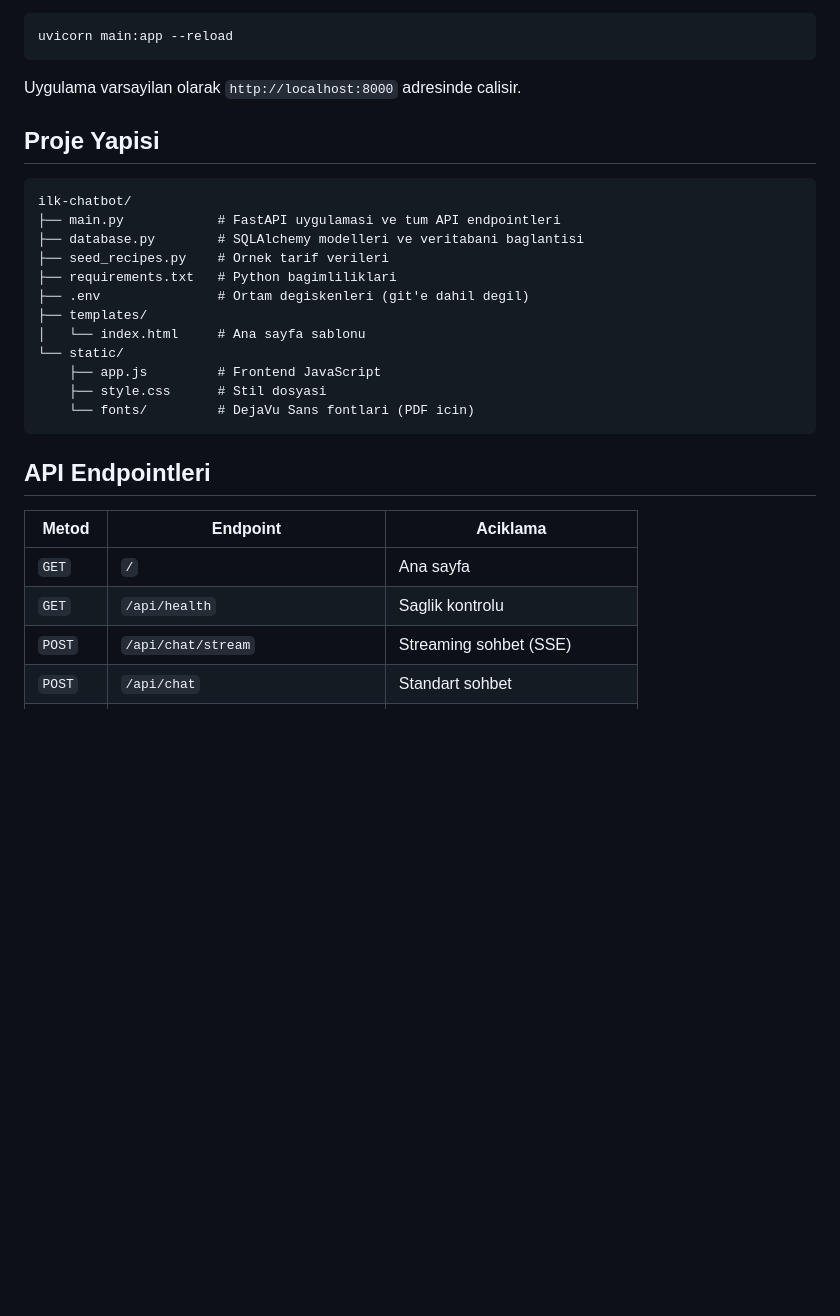
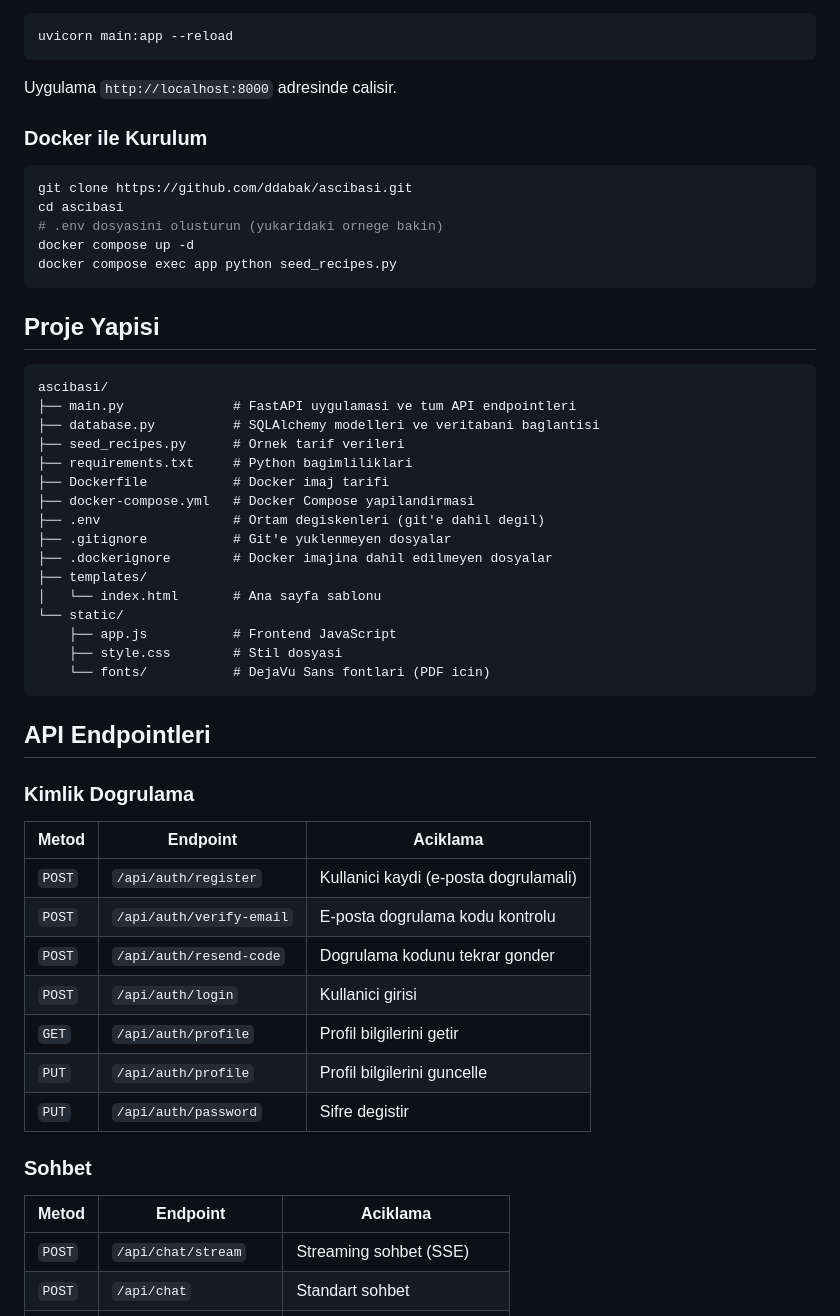
Before and after one commit to ddabak/ascibasi, a Markdown page: README.md, the part around one of its changes. GitHub-like rendering; blank space fills up the shorter version.

````diff
--- a/README.md
+++ b/README.md
@@ -87,30 +109,54 @@ python seed_recipes.py
 uvicorn main:app --reload
 ```
 
-Uygulama varsayilan olarak `http://localhost:8000` adresinde calisir.
+Uygulama `http://localhost:8000` adresinde calisir.
+
+### Docker ile Kurulum
+
+```bash
+git clone https://github.com/ddabak/ascibasi.git
+cd ascibasi
+# .env dosyasini olusturun (yukaridaki ornege bakin)
+docker compose up -d
+docker compose exec app python seed_recipes.py
+```
 
 ## Proje Yapisi
 
 ```
-ilk-chatbot/
-├── main.py            # FastAPI uygulamasi ve tum API endpointleri
-├── database.py        # SQLAlchemy modelleri ve veritabani baglantisi
-├── seed_recipes.py    # Ornek tarif verileri
-├── requirements.txt   # Python bagimliliklari
-├── .env               # Ortam degiskenleri (git'e dahil degil)
+ascibasi/
+├── main.py              # FastAPI uygulamasi ve tum API endpointleri
+├── database.py          # SQLAlchemy modelleri ve veritabani baglantisi
+├── seed_recipes.py      # Ornek tarif verileri
+├── requirements.txt     # Python bagimliliklari
+├── Dockerfile           # Docker imaj tarifi
+├── docker-compose.yml   # Docker Compose yapilandirmasi
+├── .env                 # Ortam degiskenleri (git'e dahil degil)
+├── .gitignore           # Git'e yuklenmeyen dosyalar
+├── .dockerignore        # Docker imajina dahil edilmeyen dosyalar
 ├── templates/
-│   └── index.html     # Ana sayfa sablonu
+│   └── index.html       # Ana sayfa sablonu
 └── static/
-    ├── app.js         # Frontend JavaScript
-    ├── style.css      # Stil dosyasi
-    └── fonts/         # DejaVu Sans fontlari (PDF icin)
+    ├── app.js           # Frontend JavaScript
+    ├── style.css        # Stil dosyasi
+    └── fonts/           # DejaVu Sans fontlari (PDF icin)
 ```
 
 ## API Endpointleri
 
+### Kimlik Dogrulama
 | Metod | Endpoint | Aciklama |
 |-------|----------|----------|
-| `GET` | `/` | Ana sayfa |
-| `GET` | `/api/health` | Saglik kontrolu |
+| `POST` | `/api/auth/register` | Kullanici kaydi (e-posta dogrulamali) |
+| `POST` | `/api/auth/verify-email` | E-posta dogrulama kodu kontrolu |
+| `POST` | `/api/auth/resend-code` | Dogrulama kodunu tekrar gonder |
+| `POST` | `/api/auth/login` | Kullanici girisi |
+| `GET` | `/api/auth/profile` | Profil bilgilerini getir |
+| `PUT` | `/api/auth/profile` | Profil bilgilerini guncelle |
+| `PUT` | `/api/auth/password` | Sifre degistir |
+
+### Sohbet
+| Metod | Endpoint | Aciklama |
+|-------|----------|----------|
 | `POST` | `/api/chat/stream` | Streaming sohbet (SSE) |
 | `POST` | `/api/chat` | Standart sohbet |
````
Also changed, not shown: other parts of README.md (+73 -29 lines).
